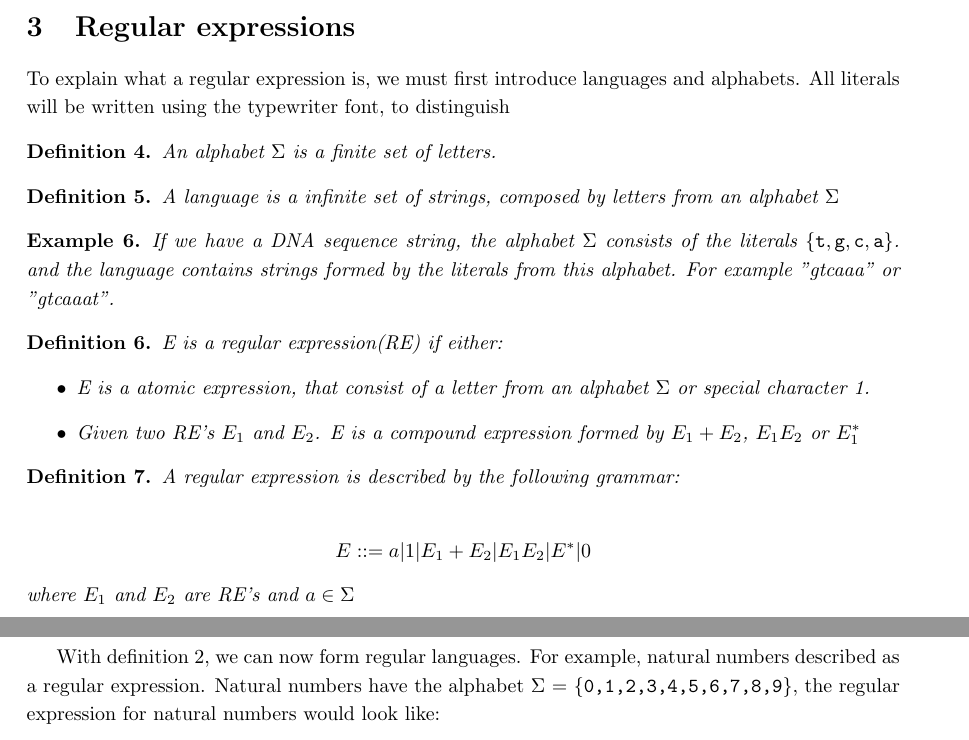
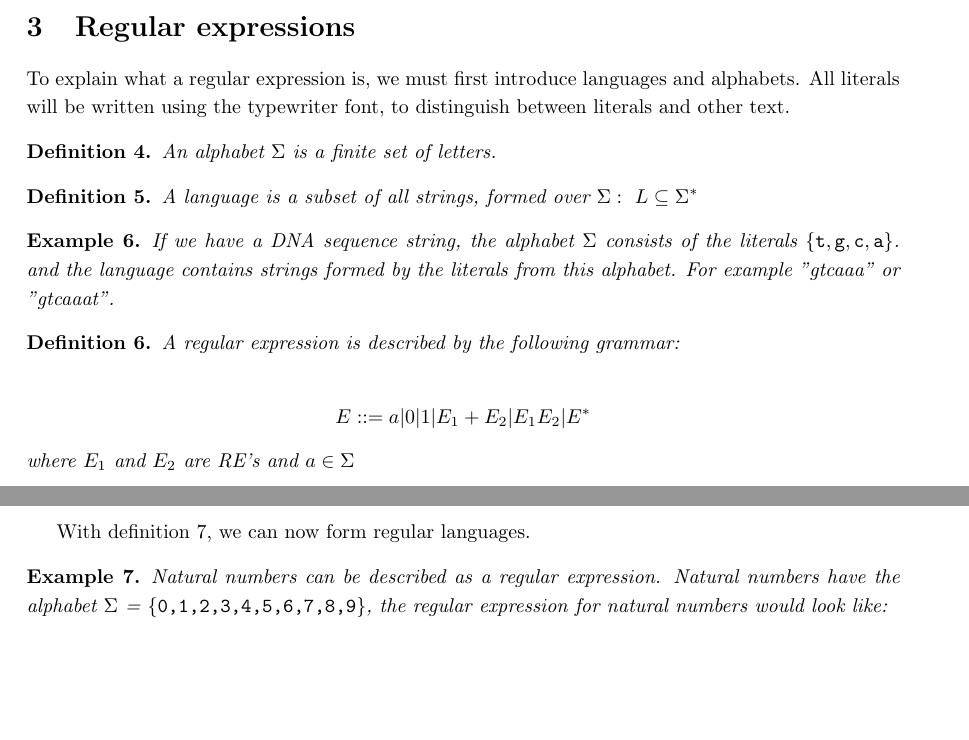
Before and after one commit to smaibom/bach_2015, a LaTeX document (Rapport/main.tex, which reads Rapport/Theory/re.tex): two parts of pages 6 and 7 of 7, joined at a grey line, cut so that both start at the same text, the shorter picture padded with empty space. Compiled offline with pdfLaTeX.

Commit message:
re theory

```diff
--- a/Rapport/Theory/re.tex
+++ b/Rapport/Theory/re.tex
@@ -1,31 +1,22 @@
 \section{Regular expressions}
-  To explain what a regular expression is, we must first introduce languages and alphabets. All literals will be written using the typewriter font, to distinguish
+  To explain what a regular expression is, we must first introduce languages and alphabets. All literals will be written using the typewriter font, to distinguish between literals and other text.
 \begin{mydef}\label{alph}
 An alphabet $\Sigma$ is a finite set of letters.
 \end{mydef}
 
 \begin{mydef}\label{lang}
-A language is a infinite set of strings, composed by letters from an alphabet $\Sigma$
+A language is a subset of all strings, formed over $\Sigma:~ L\subseteq \Sigma^*$
 \end{mydef}
 
 \begin{myex}
 If we have a DNA sequence string, the alphabet $\Sigma$ consists of the literals ${\tt\{t,g,c,a\}}$. and the language contains strings formed by the literals from this alphabet. For example "gtcaaa" or "gtcaaat".
 \end{myex}
 
-\begin{mydef}
-E is a regular expression(RE) if either:
-\begin{itemize}
-\item E is a atomic expression, that consist of a letter from an alphabet $\Sigma$ or special character 1.
-\item Given two RE's $E_1$ and $E_2$. E is a compound expression formed by $E_1 + E_2$, $E_1 E_2$ or $E_1 ^*$
-\end{itemize}
-\end{mydef}
-
-
 
 \begin{mydef}
 A regular expression is described by the following grammar: \\
 \begin{center}
-$E::= a|1|E_1 + E_2 |E_1 E_2 | E^* | 0$
+$E::= a|0|1|E_1 + E_2 |E_1 E_2 | E^*$
 \end{center}
 where $E_1$ and $E_2$ are RE's and $a \in \Sigma$
 \end{mydef}
@@ -44,6 +39,7 @@ L(E^*)       &= \bigcup\limits_{n=0}^\infty L(E)^n
 \end{mydef}
 
-With definition 2, we can now form regular languages. For example, natural numbers described as a regular expression. Natural numbers have the alphabet $\Sigma$ = \{{\tt 0,1,2,3,4,5,6,7,8,9}\}, the regular expression for natural numbers would look like:
+With definition \ref{re}, we can now form regular languages.
+\begin{myex}Natural numbers can be described as a regular expression. Natural numbers have the alphabet $\Sigma$ = \{{\tt 0,1,2,3,4,5,6,7,8,9}\}, the regular expression for natural numbers would look like:
 \begin{center}
 $E_{nat} = $(1+2+3+4+5+6+7+8+9)(0+1+2+3+4+5+6+7+8+9)$^*$
 \end{center}
```
Also changed, not shown: Rapport/Theory/re.tex (15 more changed lines).
